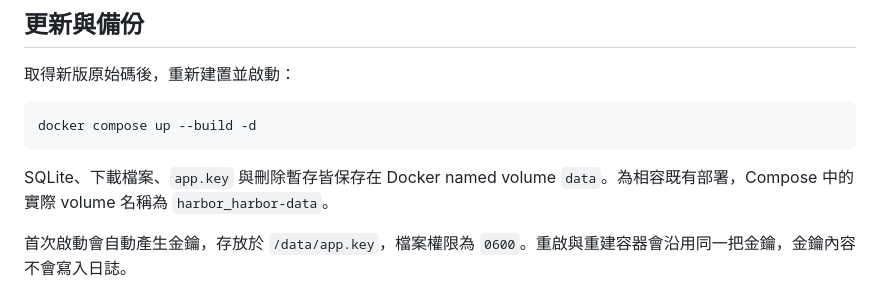
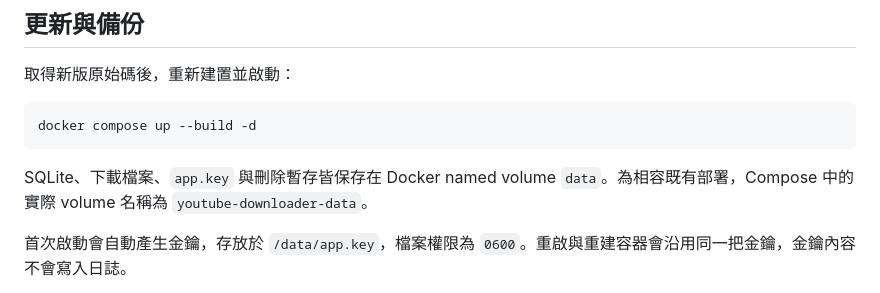
Before and after one commit to wrr606/YouTube-Downloader, a Markdown page: README.md, the part around the change. GitHub-like rendering.

Commit message:
Modify README.md description

````diff
--- a/README.md
+++ b/README.md
@@ -93,7 +93,7 @@ docker compose exec youtube_downloader youtube_downloader admin revoke you@examp
 docker compose up --build -d
 ```
 
-SQLite、下載檔案、`app.key` 與刪除暫存皆保存在 Docker named volume `data`。為相容既有部署，Compose 中的實際 volume 名稱為 `harbor_harbor-data`。
+SQLite、下載檔案、`app.key` 與刪除暫存皆保存在 Docker named volume `data`。為相容既有部署，Compose 中的實際 volume 名稱為 `youtube-downloader-data`。
 
 首次啟動會自動產生金鑰，存放於 `/data/app.key`，檔案權限為 `0600`。重啟與重建容器會沿用同一把金鑰，金鑰內容不會寫入日誌。
 
````
